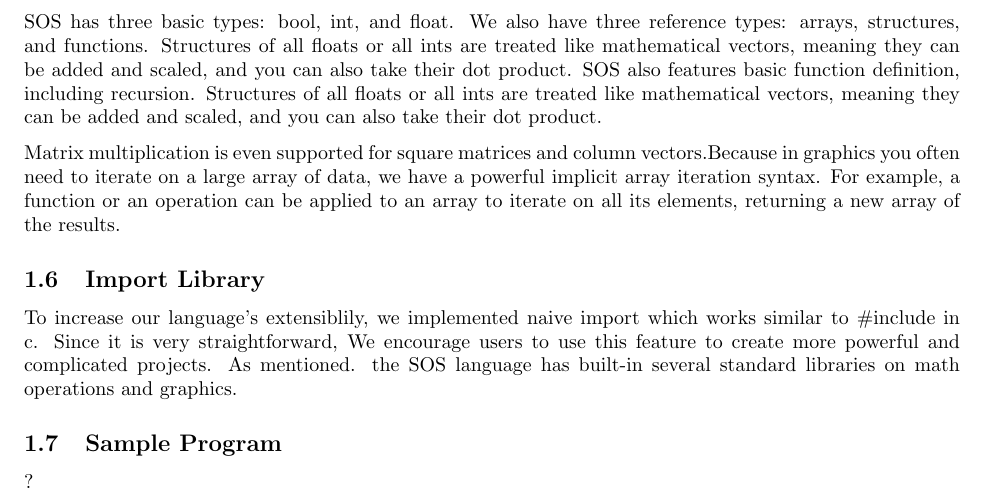
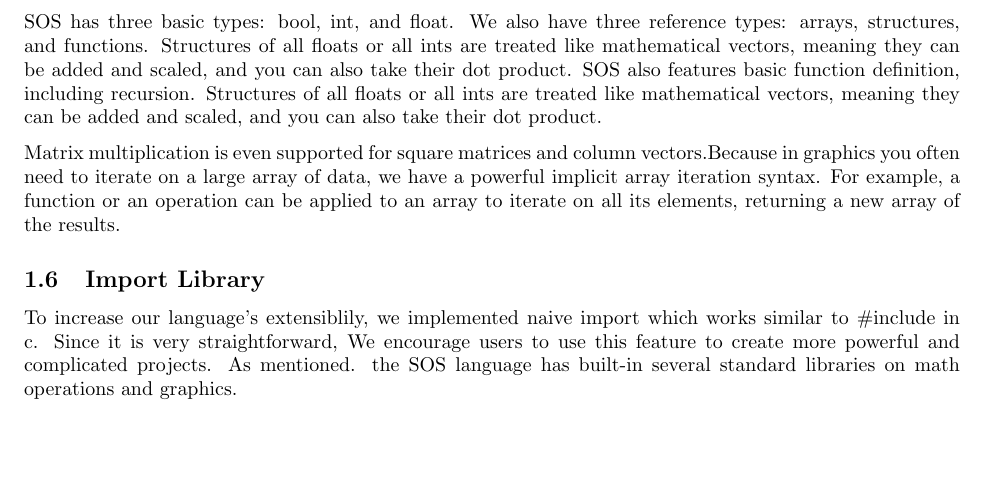
Before and after one commit to gpershing/SOS, a LaTeX document (Report/intro.tex): part of page 1 of 2, cut so that both start at the same text, the shorter picture padded with empty space. Compiled offline with pdfLaTeX.

Commit message:
Remove sample program section from intro

```diff
--- a/Report/intro.tex
+++ b/Report/intro.tex
@@ -30,9 +30,6 @@ functional elements designed to render 2D images, especially mathematically inte
     \subsection{Import Library}
      To increase our language’s extensiblily, we implemented naive import which works similar to \#include in c. Since it is very straightforward, We encourage users to use this feature to create more powerful and complicated projects. As mentioned. the SOS language has built-in several standard libraries on math operations and graphics.
 
-    \subsection{Sample Program}
-    ?
-
     \subsection{Conclusion}
     With the goal of helping those in need of creative computational manipulation of graphics, SOS has turned out to be the most suitable to graphics starters, as it is easy to user, and great for advanced users who long for efficiency and elegance in code. As it being developed further, more support on graphics will allow the users to achieve a lot more through easy manipulation of the 2D, or even 3D graphics.
 
```
